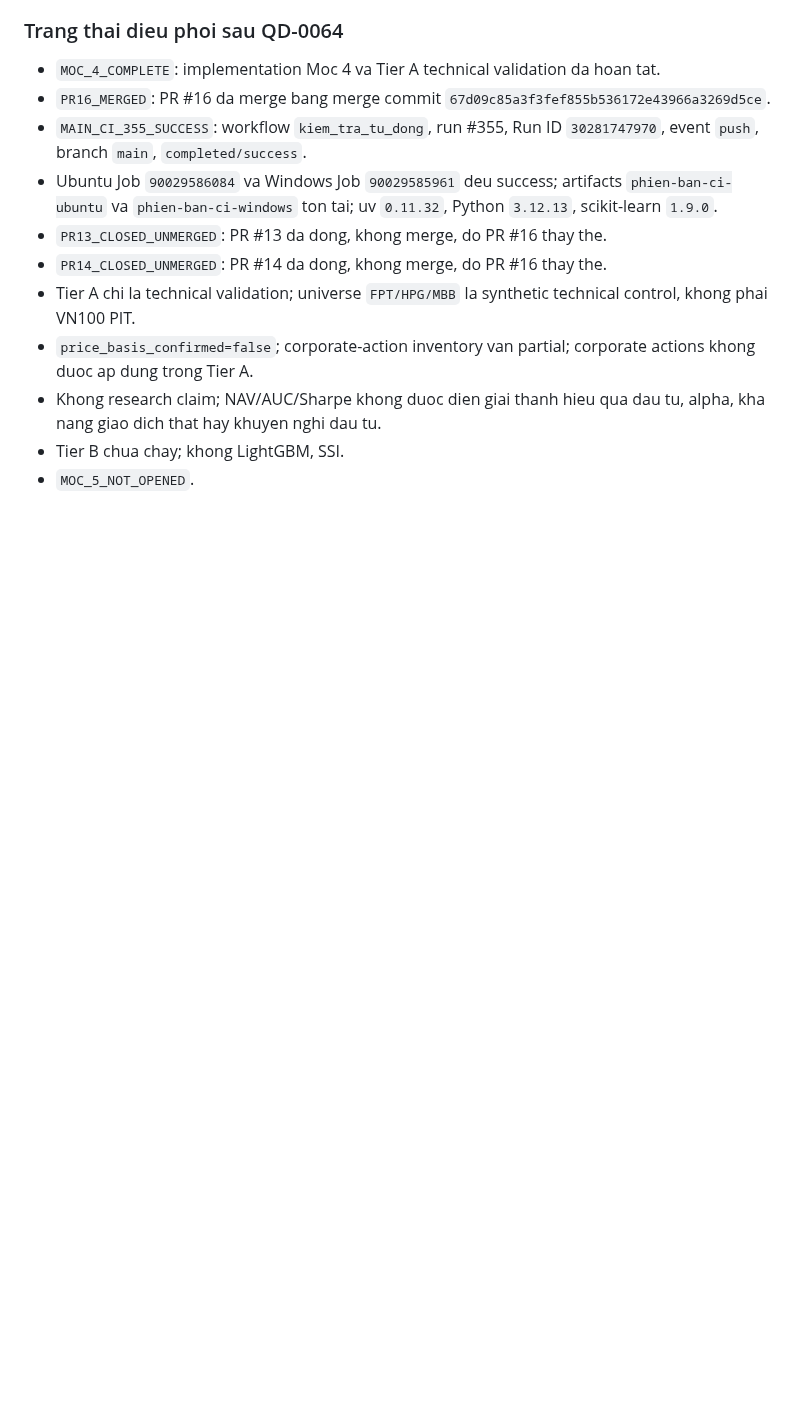
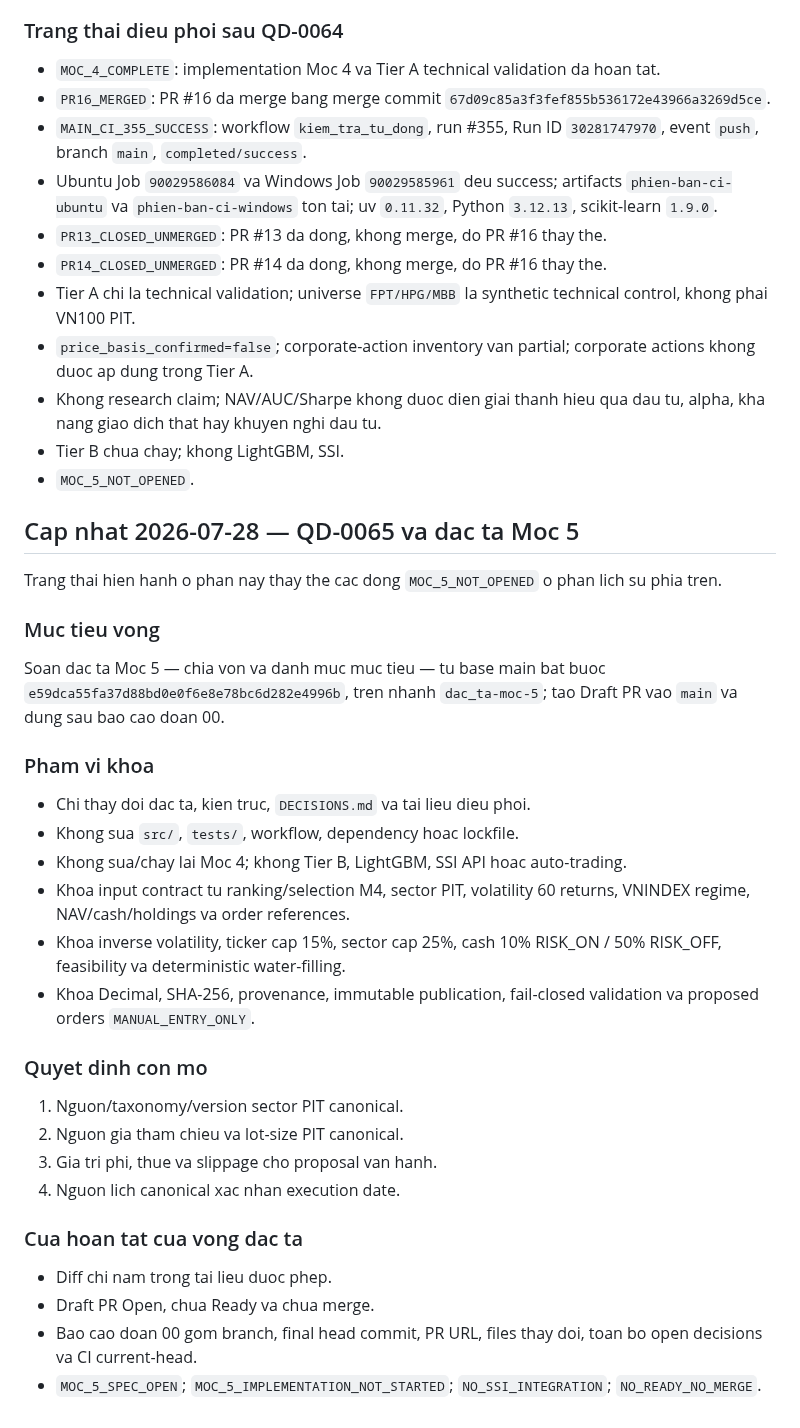
Before and after one commit to Tienkhoaa2908/vn-quant-system, a Markdown page: tai_lieu_dieu_phoi/cong_viec_hien_tai.md, the part around the change. Drawn GitHub-style; blank space fills up the shorter version.

Commit message:
cap nhat cong viec hien tai cho dac ta Moc 5

```diff
--- a/tai_lieu_dieu_phoi/cong_viec_hien_tai.md
+++ b/tai_lieu_dieu_phoi/cong_viec_hien_tai.md
@@ -105,3 +105,34 @@ Pipeline chay dung mot lan. External verifier ban dau tao false blocker `G2B2_NO
 - Khong research claim; NAV/AUC/Sharpe khong duoc dien giai thanh hieu qua dau tu, alpha, kha nang giao dich that hay khuyen nghi dau tu.
 - Tier B chua chay; khong LightGBM, SSI.
 - `MOC_5_NOT_OPENED`.
+
+## Cap nhat 2026-07-28 — QD-0065 va dac ta Moc 5
+
+Trang thai hien hanh o phan nay thay the cac dong `MOC_5_NOT_OPENED` o phan lich su phia tren.
+
+### Muc tieu vong
+
+Soan dac ta Moc 5 — chia von va danh muc muc tieu — tu base main bat buoc `e59dca55fa37d88bd0e0f6e8e78bc6d282e4996b`, tren nhanh `dac_ta-moc-5`; tao Draft PR vao `main` va dung sau bao cao doan 00.
+
+### Pham vi khoa
+
+- Chi thay doi dac ta, kien truc, `DECISIONS.md` va tai lieu dieu phoi.
+- Khong sua `src/`, `tests/`, workflow, dependency hoac lockfile.
+- Khong sua/chay lai Moc 4; khong Tier B, LightGBM, SSI API hoac auto-trading.
+- Khoa input contract tu ranking/selection M4, sector PIT, volatility 60 returns, VNINDEX regime, NAV/cash/holdings va order references.
+- Khoa inverse volatility, ticker cap 15%, sector cap 25%, cash 10% RISK_ON / 50% RISK_OFF, feasibility va deterministic water-filling.
+- Khoa Decimal, SHA-256, provenance, immutable publication, fail-closed validation va proposed orders `MANUAL_ENTRY_ONLY`.
+
+### Quyet dinh con mo
+
+1. Nguon/taxonomy/version sector PIT canonical.
+2. Nguon gia tham chieu va lot-size PIT canonical.
+3. Gia tri phi, thue va slippage cho proposal van hanh.
+4. Nguon lich canonical xac nhan execution date.
+
+### Cua hoan tat cua vong dac ta
+
+- Diff chi nam trong tai lieu duoc phep.
+- Draft PR Open, chua Ready va chua merge.
+- Bao cao doan 00 gom branch, final head commit, PR URL, files thay doi, toan bo open decisions va CI current-head.
+- `MOC_5_SPEC_OPEN`; `MOC_5_IMPLEMENTATION_NOT_STARTED`; `NO_SSI_INTEGRATION`; `NO_READY_NO_MERGE`.
```
